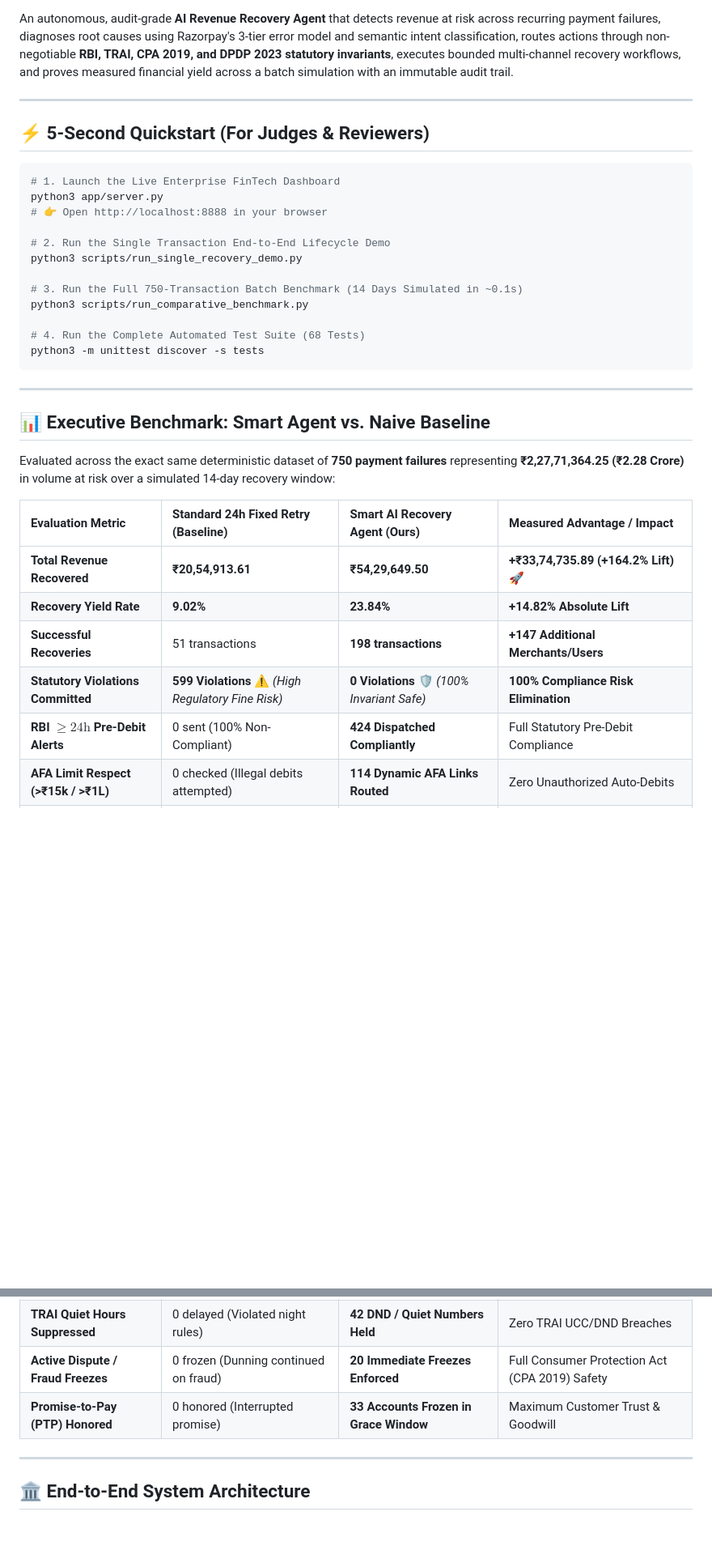
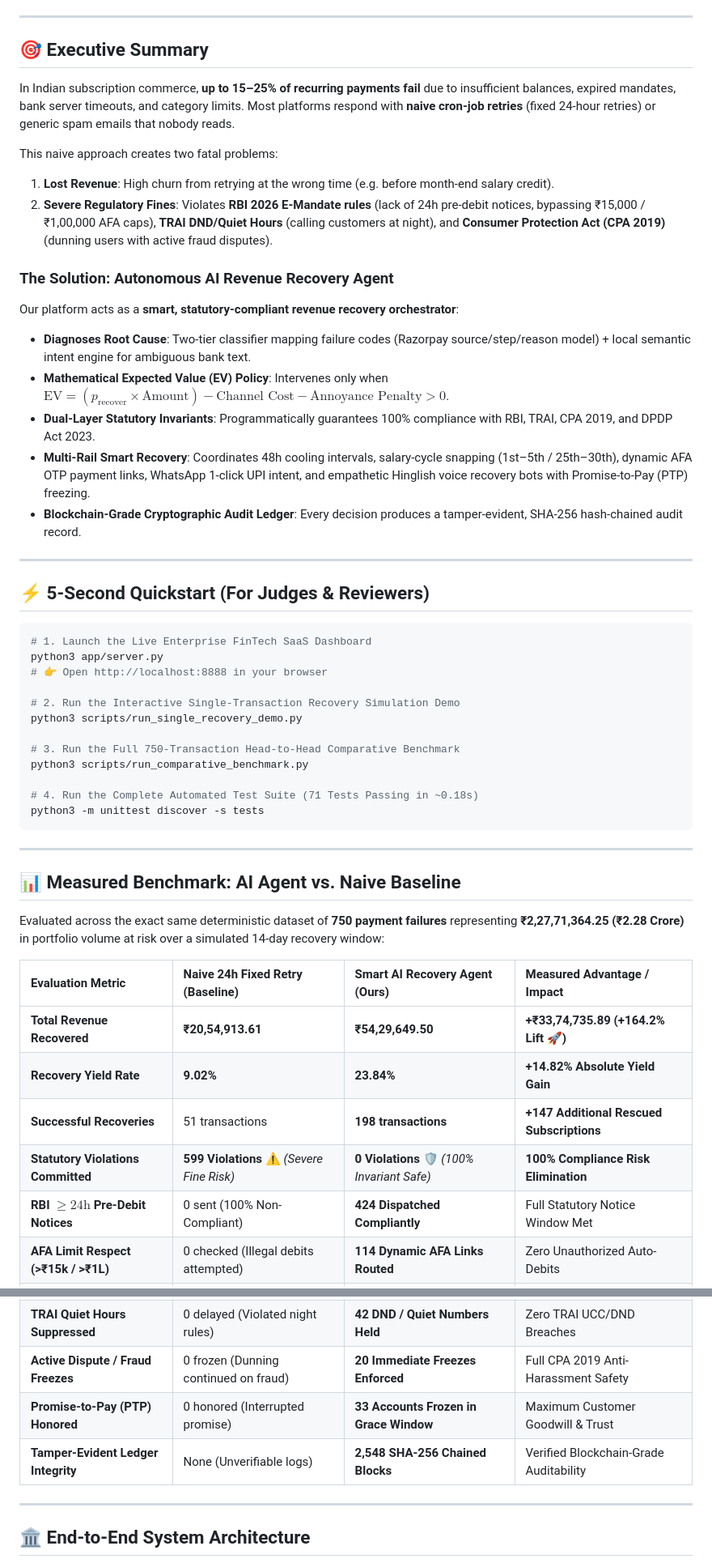
Before and after one commit to Harmit07/razorpay-ai-challenge, a Markdown page: README.md, 2 parts joined by grey strips. Shown at 81% size. Drawn GitHub-style; blank space fills up the shorter version.

````diff
--- a/README.md
+++ b/README.md
@@ -6,45 +7,62 @@
 [![Measured Recovery Lift](https://img.shields.io/badge/Measured%20Lift-%2B164.2%25%20vs%20Baseline-success.svg)](file:///Users/harmitjetani/Documents/GitHub/razorpay-ai-challenge/data/comparative_benchmark_results.json)
 [![Dashboard](https://img.shields.io/badge/Dashboard-Live%20on%20Port%208888-orange.svg)](http://localhost:8888)
 
-An autonomous, audit-grade **AI Revenue Recovery Agent** that detects revenue at risk across recurring payment failures, diagnoses root causes using Razorpay's 3-tier error model and semantic intent classification, routes actions through non-negotiable **RBI, TRAI, CPA 2019, and DPDP 2023 statutory invariants**, executes bounded multi-channel recovery workflows, and proves measured financial yield across a batch simulation with an immutable audit trail.
+---
+
+## 🎯 Executive Summary
+
+In Indian subscription commerce, **up to 15–25% of recurring payments fail** due to insufficient balances, expired mandates, bank server timeouts, and category limits. Most platforms respond with **naive cron-job retries** (fixed 24-hour retries) or generic spam emails that nobody reads.
+
+This naive approach creates two fatal problems:
+1. **Lost Revenue**: High churn from retrying at the wrong time (e.g. before month-end salary credit).
+2. **Severe Regulatory Fines**: Violates **RBI 2026 E-Mandate rules** (lack of 24h pre-debit notices, bypassing ₹15,000 / ₹1,00,000 AFA caps), **TRAI DND/Quiet Hours** (calling customers at night), and **Consumer Protection Act (CPA 2019)** (dunning users with active fraud disputes).
+
+### The Solution: Autonomous AI Revenue Recovery Agent
+Our platform acts as a **smart, statutory-compliant revenue recovery orchestrator**:
+* **Diagnoses Root Cause**: Two-tier classifier mapping failure codes (Razorpay source/step/reason model) + local semantic intent engine for ambiguous bank text.
+* **Mathematical Expected Value (EV) Policy**: Intervenes only when $\text{EV} = (p_{\text{recover}} \times \text{Amount}) - \text{Channel Cost} - \text{Annoyance Penalty} > 0$.
+* **Dual-Layer Statutory Invariants**: Programmatically guarantees 100% compliance with RBI, TRAI, CPA 2019, and DPDP Act 2023.
+* **Multi-Rail Smart Recovery**: Coordinates 48h cooling intervals, salary-cycle snapping (1st–5th / 25th–30th), dynamic AFA OTP payment links, WhatsApp 1-click UPI intent, and empathetic Hinglish voice recovery bots with Promise-to-Pay (PTP) freezing.
+* **Blockchain-Grade Cryptographic Audit Ledger**: Every decision produces a tamper-evident, SHA-256 hash-chained audit record.
 
 ---
 
 ## ⚡ 5-Second Quickstart (For Judges & Reviewers)
 
 ```bash
-# 1. Launch the Live Enterprise FinTech Dashboard
+# 1. Launch the Live Enterprise FinTech SaaS Dashboard
 python3 app/server.py
 # 👉 Open http://localhost:8888 in your browser
 
-# 2. Run the Single Transaction End-to-End Lifecycle Demo
+# 2. Run the Interactive Single-Transaction Recovery Simulation Demo
 python3 scripts/run_single_recovery_demo.py
 
-# 3. Run the Full 750-Transaction Batch Benchmark (14 Days Simulated in ~0.1s)
+# 3. Run the Full 750-Transaction Head-to-Head Comparative Benchmark
 python3 scripts/run_comparative_benchmark.py
 
-# 4. Run the Complete Automated Test Suite (68 Tests)
+# 4. Run the Complete Automated Test Suite (71 Tests Passing in ~0.18s)
 python3 -m unittest discover -s tests
 ```
 
 ---
 
-## 📊 Executive Benchmark: Smart Agent vs. Naive Baseline
+## 📊 Measured Benchmark: AI Agent vs. Naive Baseline
 
-Evaluated across the exact same deterministic dataset of **750 payment failures** representing **₹2,27,71,364.25 (₹2.28 Crore)** in volume at risk over a simulated 14-day recovery window:
+Evaluated across the exact same deterministic dataset of **750 payment failures** representing **₹2,27,71,364.25 (₹2.28 Crore)** in portfolio volume at risk over a simulated 14-day recovery window:
 
-| Evaluation Metric | Standard 24h Fixed Retry (Baseline) | Smart AI Recovery Agent (Ours) | Measured Advantage / Impact |
+| Evaluation Metric | Naive 24h Fixed Retry (Baseline) | Smart AI Recovery Agent (Ours) | Measured Advantage / Impact |
 | :--- | :--- | :--- | :--- |
-| **Total Revenue Recovered** | **₹20,54,913.61** | **₹54,29,649.50** | **+₹33,74,735.89 (+164.2% Lift)** 🚀 |
-| **Recovery Yield Rate** | **9.02%** | **23.84%** | **+14.82% Absolute Lift** |
-| **Successful Recoveries** | 51 transactions | **198 transactions** | **+147 Additional Merchants/Users** |
-| **Statutory Violations Committed** | **599 Violations** ⚠️ *(High Regulatory Fine Risk)* | **0 Violations** 🛡️ *(100% Invariant Safe)* | **100% Compliance Risk Elimination** |
-| **RBI $\ge 24\text{h}$ Pre-Debit Alerts** | 0 sent (100% Non-Compliant) | **424 Dispatched Compliantly** | Full Statutory Pre-Debit Compliance |
+| **Total Revenue Recovered** | **₹20,54,913.61** | **₹54,29,649.50** | **+₹33,74,735.89 (+164.2% Lift 🚀)** |
+| **Recovery Yield Rate** | **9.02%** | **23.84%** | **+14.82% Absolute Yield Gain** |
+| **Successful Recoveries** | 51 transactions | **198 transactions** | **+147 Additional Rescued Subscriptions** |
+| **Statutory Violations Committed** | **599 Violations ⚠️** *(Severe Fine Risk)* | **0 Violations 🛡️** *(100% Invariant Safe)* | **100% Compliance Risk Elimination** |
+| **RBI $\ge 24\text{h}$ Pre-Debit Notices** | 0 sent (100% Non-Compliant) | **424 Dispatched Compliantly** | Full Statutory Notice Window Met |
 | **AFA Limit Respect (>₹15k / >₹1L)** | 0 checked (Illegal debits attempted) | **114 Dynamic AFA Links Routed** | Zero Unauthorized Auto-Debits |
 | **Revoked Mandates Halted** | 0 halted (Harassed cancelled users) | **32 Instantly Quarantined** | Zero Cancelled Mandate Debits |
 | **TRAI Quiet Hours Suppressed** | 0 delayed (Violated night rules) | **42 DND / Quiet Numbers Held** | Zero TRAI UCC/DND Breaches |
-| **Active Dispute / Fraud Freezes** | 0 frozen (Dunning continued on fraud) | **20 Immediate Freezes Enforced** | Full Consumer Protection Act (CPA 2019) Safety |
-| **Promise-to-Pay (PTP) Honored** | 0 honored (Interrupted promise) | **33 Accounts Frozen in Grace Window** | Maximum Customer Trust & Goodwill |
+| **Active Dispute / Fraud Freezes** | 0 frozen (Dunning continued on fraud) | **20 Immediate Freezes Enforced** | Full CPA 2019 Anti-Harassment Safety |
+| **Promise-to-Pay (PTP) Honored** | 0 honored (Interrupted promise) | **33 Accounts Frozen in Grace Window** | Maximum Customer Goodwill & Trust |
+| **Tamper-Evident Ledger Integrity** | None (Unverifiable logs) | **2,548 SHA-256 Chained Blocks** | Verified Blockchain-Grade Auditability |
 
 ---
 
````
Also changed, not shown: other parts of README.md (+64 -30 lines).
